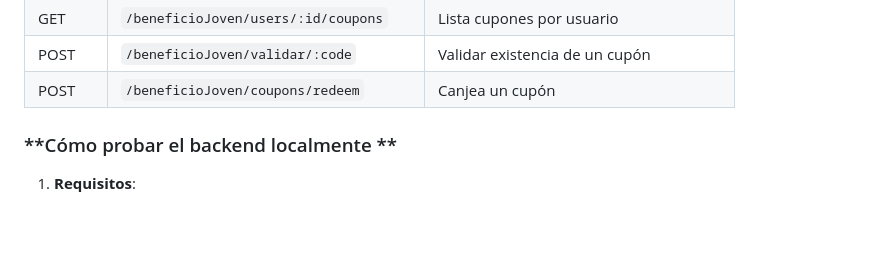
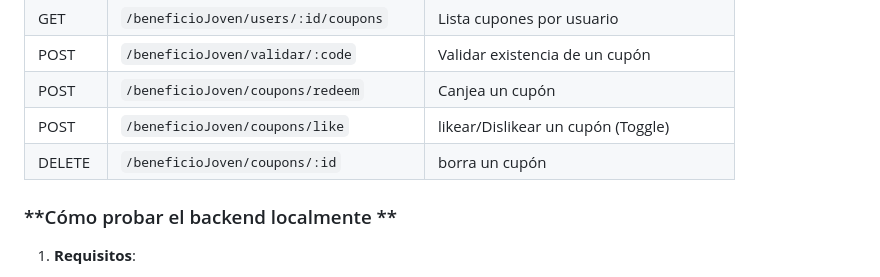
Before and after one commit to A01801461/beneficio_joven_backend, a Markdown page: README.md, the part around the change. Drawn GitHub-style; blank space fills up the shorter version.

```diff
--- a/README.md
+++ b/README.md
@@ -66,6 +66,8 @@ El backend está construido con **Node.js** y **Express.js**, utilizando una bas
 | GET    | `/beneficioJoven/users/:id/coupons`    | Lista cupones por usuario     |
 | POST   | `/beneficioJoven/validar/:code`     | Validar existencia de un cupón   |
 | POST   | `/beneficioJoven/coupons/redeem`     | Canjea un cupón                 |
+| POST   | `/beneficioJoven/coupons/like`       | likear/Dislikear un cupón (Toggle)  |
+| DELETE | `/beneficioJoven/coupons/:id`        | borra un cupón                  |
 
 ### **Cómo probar el backend localmente **
 
```
